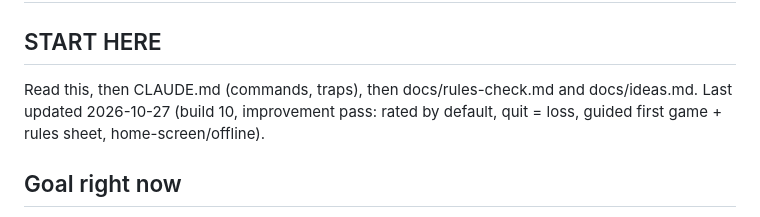
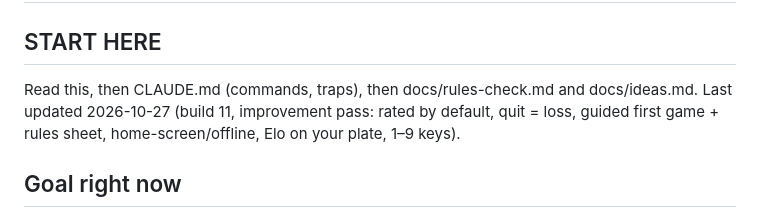
Before and after one commit to TimothyHadfield/connect-four, a Markdown page: progress.md, the part around one of its changes. GitHub-like rendering.

Commit message:
Handoff: build 11
Co-Authored-By: Claude Opus 5.5 (1M context) <noreply@anthropic.com>

```diff
--- a/progress.md
+++ b/progress.md
@@ -1,7 +1,7 @@
 # progress — Connect Four
 
 ## START HERE
-Read this, then CLAUDE.md (commands, traps), then docs/rules-check.md and docs/ideas.md. Last updated 2026-10-27 (build 10, improvement pass: rated by default, quit = loss, guided first game + rules sheet, home-screen/offline).
+Read this, then CLAUDE.md (commands, traps), then docs/rules-check.md and docs/ideas.md. Last updated 2026-10-27 (build 11, improvement pass: rated by default, quit = loss, guided first game + rules sheet, home-screen/offline, Elo on your plate, 1–9 keys).
 
 ## Goal right now
 A Connect Four site in the board-games family: play the computer at measured levels, study games with a perfect solver, check a real table's board, and play friends online. Built as part of Tim's "add risk, clue, battleship, connect four, … to the list of games" wave. Live: https://timothyhadfield.github.io/connect-four/ (repo TimothyHadfield/connect-four).
```
Also changed, not shown: other parts of progress.md (+1 -1 lines), chat.md (+1 -0 lines).
